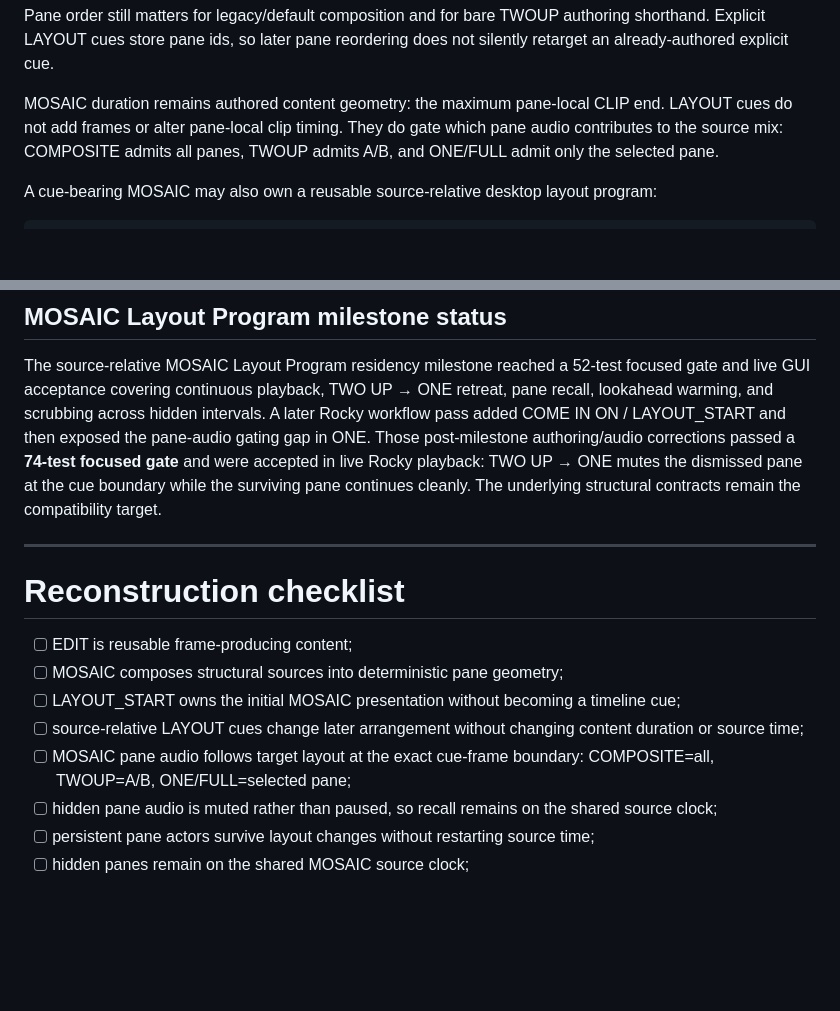
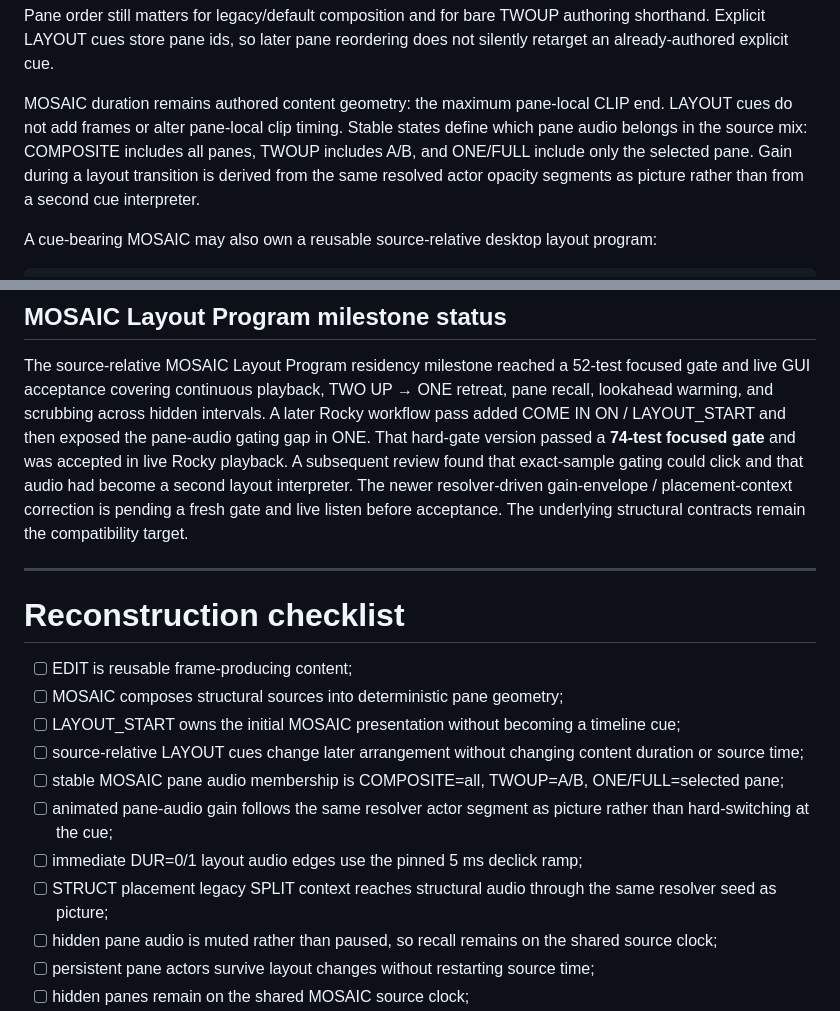
Before and after one commit to nathanfx330/R3nder-Pro, a Markdown page: docs/STRUCTURAL_COMPOSITION.md, 2 parts joined by grey strips. GitHub-like rendering; blank space fills up the shorter version.

Commit message:
Define shared resolver MOSAIC audio semantics

```diff
--- a/docs/STRUCTURAL_COMPOSITION.md
+++ b/docs/STRUCTURAL_COMPOSITION.md
@@ -105,9 +105,11 @@ authoring shorthand. Explicit LAYOUT cues store pane ids, so later pane
 reordering does not silently retarget an already-authored explicit cue.
 
 MOSAIC duration remains authored content geometry: the maximum pane-local CLIP
-end. LAYOUT cues do not add frames or alter pane-local clip timing. They do gate
-which pane audio contributes to the source mix: COMPOSITE admits all panes,
-TWOUP admits A/B, and ONE/FULL admit only the selected pane.
+end. LAYOUT cues do not add frames or alter pane-local clip timing. Stable
+states define which pane audio belongs in the source mix: COMPOSITE includes all
+panes, TWOUP includes A/B, and ONE/FULL include only the selected pane. Gain
+during a layout transition is derived from the same resolved actor opacity
+segments as picture rather than from a second cue interpreter.
 
 A cue-bearing MOSAIC may also own a reusable source-relative desktop layout
 program:
@@ -787,11 +789,12 @@ The source-relative MOSAIC Layout Program residency milestone reached a
 52-test focused gate and live GUI acceptance covering continuous playback,
 TWO UP → ONE retreat, pane recall, lookahead warming, and scrubbing across
 hidden intervals. A later Rocky workflow pass added COME IN ON / LAYOUT_START and then exposed
-the pane-audio gating gap in ONE. Those post-milestone authoring/audio
-corrections passed a **74-test focused gate** and were accepted in live Rocky
-playback: TWO UP → ONE mutes the dismissed pane at the cue boundary while the
-surviving pane continues cleanly. The underlying structural contracts remain
-the compatibility target.
+the pane-audio gating gap in ONE. That hard-gate version passed a **74-test
+focused gate** and was accepted in live Rocky playback. A subsequent review
+found that exact-sample gating could click and that audio had become a second
+layout interpreter. The newer resolver-driven gain-envelope / placement-context
+correction is pending a fresh gate and live listen before acceptance. The
+underlying structural contracts remain the compatibility target.
 
 ---
 
@@ -801,7 +804,10 @@ the compatibility target.
 - [ ] MOSAIC composes structural sources into deterministic pane geometry;
 - [ ] LAYOUT_START owns the initial MOSAIC presentation without becoming a timeline cue;
 - [ ] source-relative LAYOUT cues change later arrangement without changing content duration or source time;
-- [ ] MOSAIC pane audio follows target layout at the exact cue-frame boundary: COMPOSITE=all, TWOUP=A/B, ONE/FULL=selected pane;
+- [ ] stable MOSAIC pane audio membership is COMPOSITE=all, TWOUP=A/B, ONE/FULL=selected pane;
+- [ ] animated pane-audio gain follows the same resolver actor segment as picture rather than hard-switching at the cue;
+- [ ] immediate DUR=0/1 layout audio edges use the pinned 5 ms declick ramp;
+- [ ] STRUCT placement legacy SPLIT context reaches structural audio through the same resolver seed as picture;
 - [ ] hidden pane audio is muted rather than paused, so recall remains on the shared source clock;
 - [ ] persistent pane actors survive layout changes without restarting source time;
 - [ ] hidden panes remain on the shared MOSAIC source clock;
```
